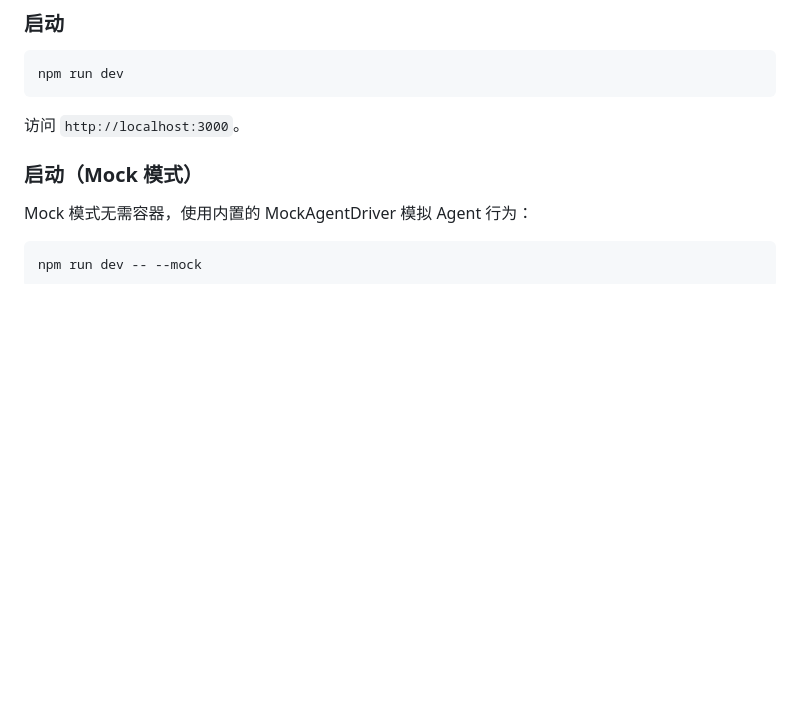
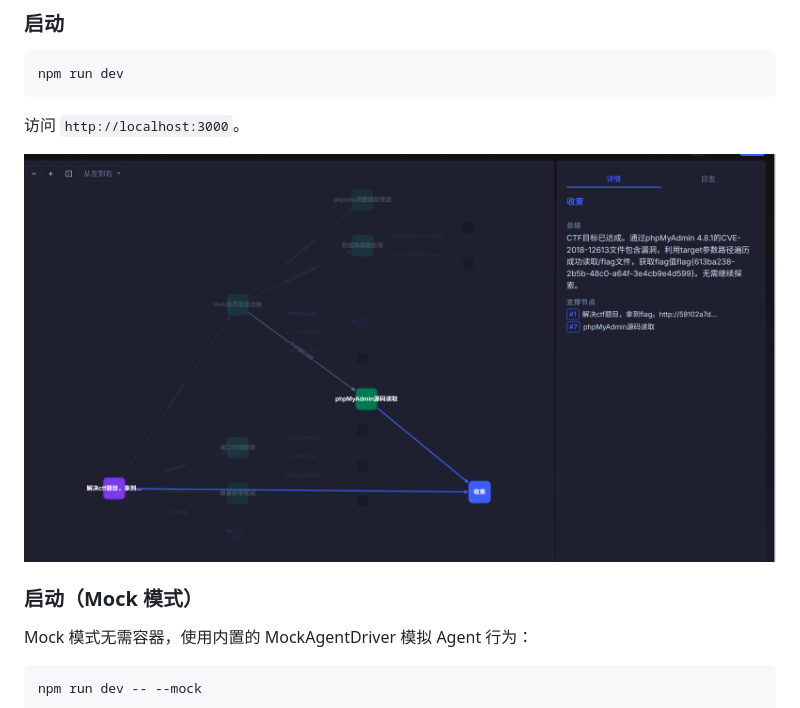
Before and after one commit to lNwNl/Methodos, a Markdown page: README.md, the part around the change. Drawn GitHub-style; pictures changed too: docs/images/screenshot.png (added); blank space fills up the shorter version.

Commit message:
docs: add project screenshot to quick start

```diff
--- a/README.md
+++ b/README.md
@@ -204,6 +204,8 @@ npm run dev
 
 访问 `http://localhost:3000`。
 
+![项目运行示例](docs/images/screenshot.png)
+
 ### 启动（Mock 模式）
 
 Mock 模式无需容器，使用内置的 MockAgentDriver 模拟 Agent 行为：
```
